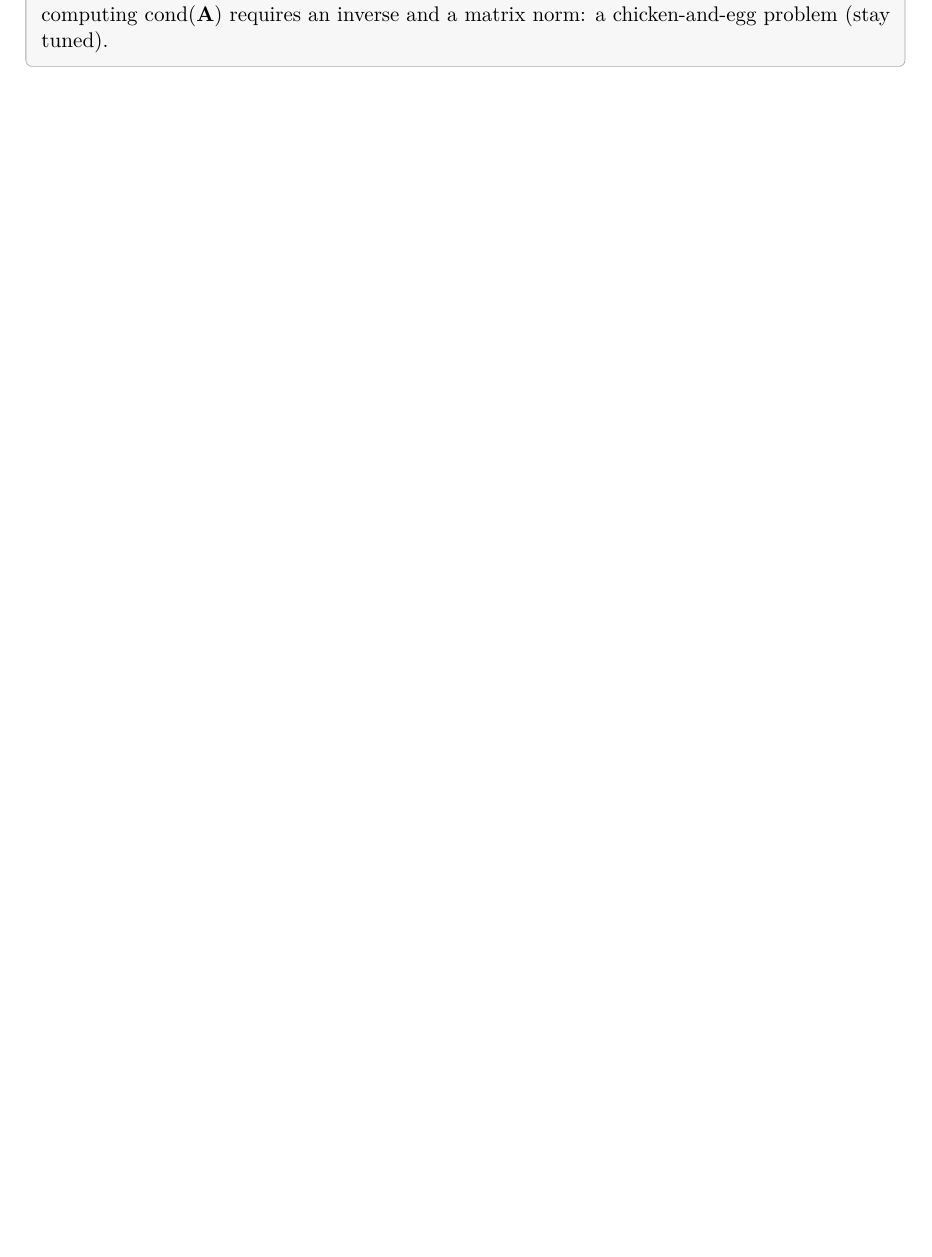
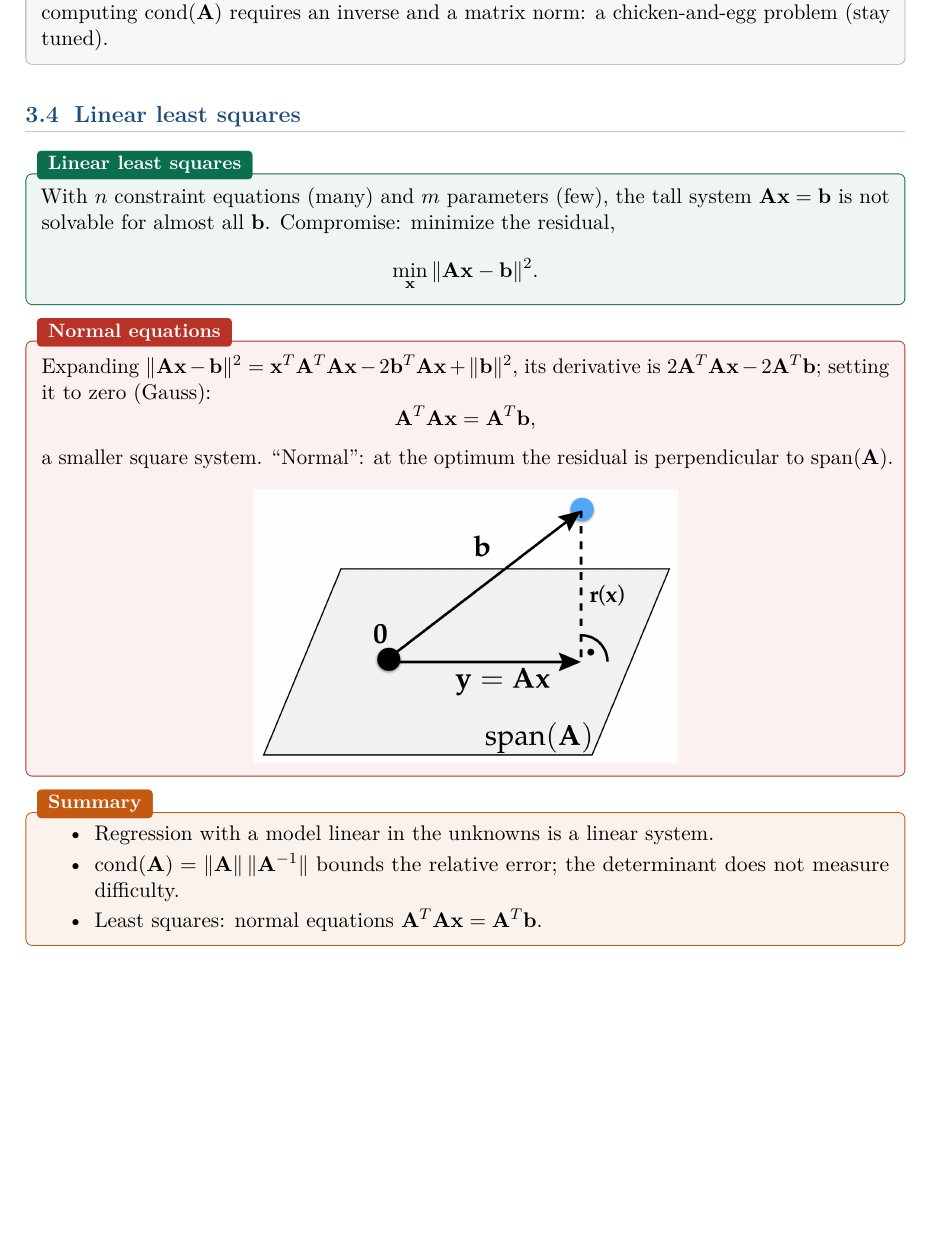
Before and after one commit to AlphaXT38G/notes_ba5, a LaTeX book (nummet/course.tex): part of page 15 of 15, cut so that both start at the same text, the shorter picture padded with empty space. Compiled offline with pdfLaTeX.

Commit message:
feat(nummet): add linear least squares and the normal equations
Co-Authored-By: Claude Opus 5.5 <noreply@anthropic.com>

```diff
--- a/nummet/course.tex
+++ b/nummet/course.tex
@@ -539,4 +539,40 @@ $\operatorname{cond}(\mathbf{A})$ requires an inverse and a matrix norm: a chick
 problem (stay tuned).
 \end{exbox}
 
+
+\section{Linear least squares}
+
+\begin{defnbox}[title=Linear least squares]
+With $n$ constraint equations (many) and $m$ parameters (few), the tall system
+$\mathbf{A}\mathbf{x} = \mathbf{b}$ is not solvable for almost all $\mathbf{b}$. Compromise:
+minimize the residual,
+\[
+\min_{\mathbf{x}} \|\mathbf{A}\mathbf{x} - \mathbf{b}\|^2.
+\]
+\end{defnbox}
+
+\begin{thmbox}[title=Normal equations]
+Expanding $\|\mathbf{A}\mathbf{x} - \mathbf{b}\|^2 = \mathbf{x}^T\mathbf{A}^T\mathbf{A}\mathbf{x}
+- 2\mathbf{b}^T\mathbf{A}\mathbf{x} + \|\mathbf{b}\|^2$, its derivative is
+$2\mathbf{A}^T\mathbf{A}\mathbf{x} - 2\mathbf{A}^T\mathbf{b}$; setting it to zero (Gauss):
+\[
+\mathbf{A}^T\mathbf{A}\mathbf{x} = \mathbf{A}^T\mathbf{b},
+\]
+a smaller square system. ``Normal'': at the optimum the residual is perpendicular to
+$\operatorname{span}(\mathbf{A})$.
+\begin{center}
+\includegraphics[width=0.5\linewidth]{images/week03_04.png}
+\end{center}
+\end{thmbox}
+
+\begin{keybox}[title=Summary]
+\begin{itemize}
+  \item Regression with a model linear in the unknowns is a linear system.
+  \item $\operatorname{cond}(\mathbf{A}) = \|\mathbf{A}\|\,\|\mathbf{A}^{-1}\|$ bounds the
+        relative error; the determinant does not measure difficulty.
+  \item Least squares: normal equations $\mathbf{A}^T\mathbf{A}\mathbf{x} =
+        \mathbf{A}^T\mathbf{b}$.
+\end{itemize}
+\end{keybox}
+
 \end{document}
```
